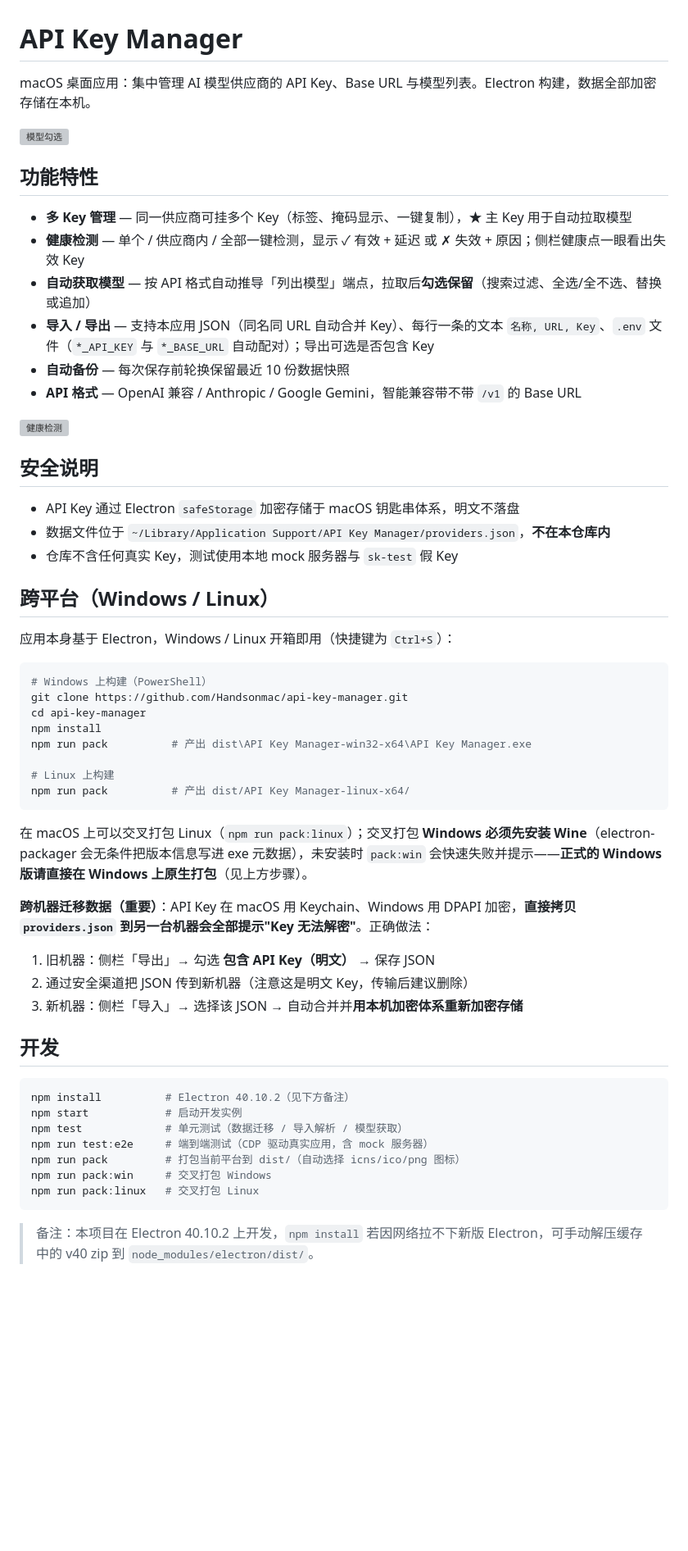
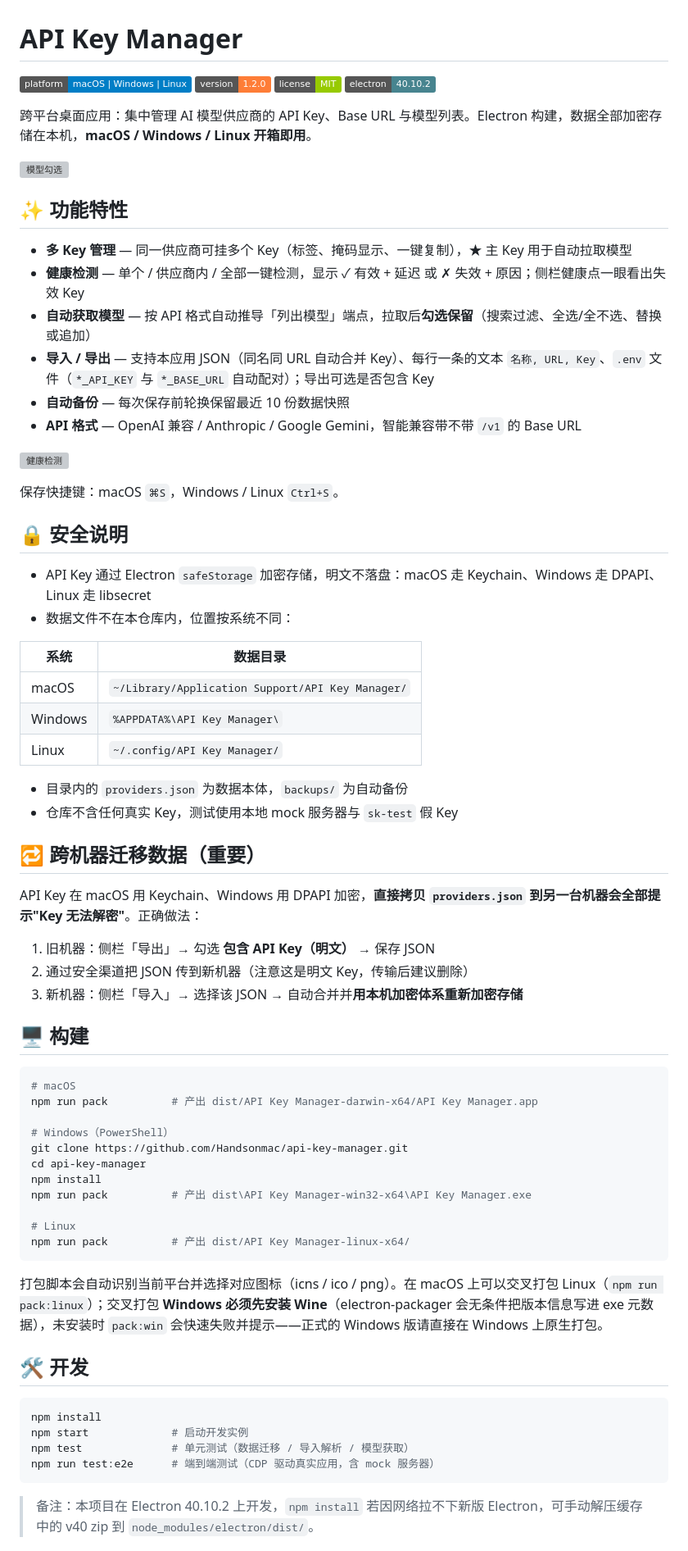
Before and after one commit to Handsonmac/api-key-manager, a Markdown page: README.md, the part around one of its changes. Shown at 82% size. Rendered like a GitHub page; badges without logos; blank space fills up the shorter version; grey boxes are pictures that could not be loaded.

Commit message:
README: 全面重写为跨平台定位（徽章、三系统安全说明与数据路径、构建章节重组）

````diff
--- a/README.md
+++ b/README.md
@@ -1,10 +1,15 @@
 # API Key Manager
 
-macOS 桌面应用：集中管理 AI 模型供应商的 API Key、Base URL 与模型列表。Electron 构建，数据全部加密存储在本机。
+![Platform](https://img.shields.io/badge/platform-macOS%20%7C%20Windows%20%7C%20Linux-blue)
+![Version](https://img.shields.io/badge/version-1.2.0-orange)
+![License](https://img.shields.io/badge/license-MIT-green)
+![Electron](https://img.shields.io/badge/electron-40.10.2-47848F)
+
+跨平台桌面应用：集中管理 AI 模型供应商的 API Key、Base URL 与模型列表。Electron 构建，数据全部加密存储在本机，**macOS / Windows / Linux 开箱即用**。
 
 ![模型勾选](test/screenshots/1-model-picker.png)
 
-## 功能特性
+## ✨ 功能特性
 
 - **多 Key 管理** — 同一供应商可挂多个 Key（标签、掩码显示、一键复制），★ 主 Key 用于自动拉取模型
 - **健康检测** — 单个 / 供应商内 / 全部一键检测，显示 ✓ 有效 + 延迟 或 ✗ 失效 + 原因；侧栏健康点一眼看出失效 Key
@@ -15,45 +20,55 @@ macOS 桌面应用：集中管理 AI 模型供应商的 API Key、Base URL 与
 
 ![健康检测](test/screenshots/2-key-check.png)
 
-## 安全说明
+保存快捷键：macOS `⌘S`，Windows / Linux `Ctrl+S`。
 
-- API Key 通过 Electron `safeStorage` 加密存储于 macOS 钥匙串体系，明文不落盘
-- 数据文件位于 `~/Library/Application Support/API Key Manager/providers.json`，**不在本仓库内**
+## 🔒 安全说明
+
+- API Key 通过 Electron `safeStorage` 加密存储，明文不落盘：macOS 走 Keychain、Windows 走 DPAPI、Linux 走 libsecret
+- 数据文件不在本仓库内，位置按系统不同：
+
+| 系统 | 数据目录 |
+|------|---------|
+| macOS | `~/Library/Application Support/API Key Manager/` |
+| Windows | `%APPDATA%\API Key Manager\` |
+| Linux | `~/.config/API Key Manager/` |
+
+- 目录内的 `providers.json` 为数据本体，`backups/` 为自动备份
 - 仓库不含任何真实 Key，测试使用本地 mock 服务器与 `sk-test` 假 Key
 
-## 跨平台（Windows / Linux）
+## 🔁 跨机器迁移数据（重要）
 
-应用本身基于 Electron，Windows / Linux 开箱即用（快捷键为 `Ctrl+S`）：
+API Key 在 macOS 用 Keychain、Windows 用 DPAPI 加密，**直接拷贝 `providers.json` 到另一台机器会全部提示"Key 无法解密"**。正确做法：
+
+1. 旧机器：侧栏「导出」→ 勾选 **包含 API Key（明文）** → 保存 JSON
+2. 通过安全渠道把 JSON 传到新机器（注意这是明文 Key，传输后建议删除）
+3. 新机器：侧栏「导入」→ 选择该 JSON → 自动合并并**用本机加密体系重新加密存储**
+
+## 🖥 构建
 
 ```bash
-# Windows 上构建（PowerShell）
+# macOS
+npm run pack          # 产出 dist/API Key Manager-darwin-x64/API Key Manager.app
+
+# Windows（PowerShell）
 git clone https://github.com/Handsonmac/api-key-manager.git
 cd api-key-manager
 npm install
 npm run pack          # 产出 dist\API Key Manager-win32-x64\API Key Manager.exe
 
-# Linux 上构建
+# Linux
 npm run pack          # 产出 dist/API Key Manager-linux-x64/
 ```
 
-在 macOS 上可以交叉打包 Linux（`npm run pack:linux`）；交叉打包 **Windows 必须先安装 Wine**（electron-packager 会无条件把版本信息写进 exe 元数据），未安装时 `pack:win` 会快速失败并提示——**正式的 Windows 版请直接在 Windows 上原生打包**（见上方步骤）。
+打包脚本会自动识别当前平台并选择对应图标（icns / ico / png）。在 macOS 上可以交叉打包 Linux（`npm run pack:linux`）；交叉打包 **Windows 必须先安装 Wine**（electron-packager 会无条件把版本信息写进 exe 元数据），未安装时 `pack:win` 会快速失败并提示——正式的 Windows 版请直接在 Windows 上原生打包。
 
-**跨机器迁移数据（重要）**：API Key 在 macOS 用 Keychain、Windows 用 DPAPI 加密，**直接拷贝 `providers.json` 到另一台机器会全部提示"Key 无法解密"**。正确做法：
-
-1. 旧机器：侧栏「导出」→ 勾选 **包含 API Key（明文）** → 保存 JSON
-2. 通过安全渠道把 JSON 传到新机器（注意这是明文 Key，传输后建议删除）
-3. 新机器：侧栏「导入」→ 选择该 JSON → 自动合并并**用本机加密体系重新加密存储**
-
-## 开发
+## 🛠 开发
 
 ```bash
-npm install          # Electron 40.10.2（见下方备注）
-npm start            # 启动开发实例
-npm test             # 单元测试（数据迁移 / 导入解析 / 模型获取）
-npm run test:e2e     # 端到端测试（CDP 驱动真实应用，含 mock 服务器）
-npm run pack         # 打包当前平台到 dist/（自动选择 icns/ico/png 图标）
-npm run pack:win     # 交叉打包 Windows
-npm run pack:linux   # 交叉打包 Linux
+npm install
+npm start             # 启动开发实例
+npm test              # 单元测试（数据迁移 / 导入解析 / 模型获取）
+npm run test:e2e      # 端到端测试（CDP 驱动真实应用，含 mock 服务器）
 ```
 
 > 备注：本项目在 Electron 40.10.2 上开发，`npm install` 若因网络拉不下新版 Electron，可手动解压缓存中的 v40 zip 到 `node_modules/electron/dist/`。
````
Also changed, not shown: other parts of README.md (+9 -7 lines).
